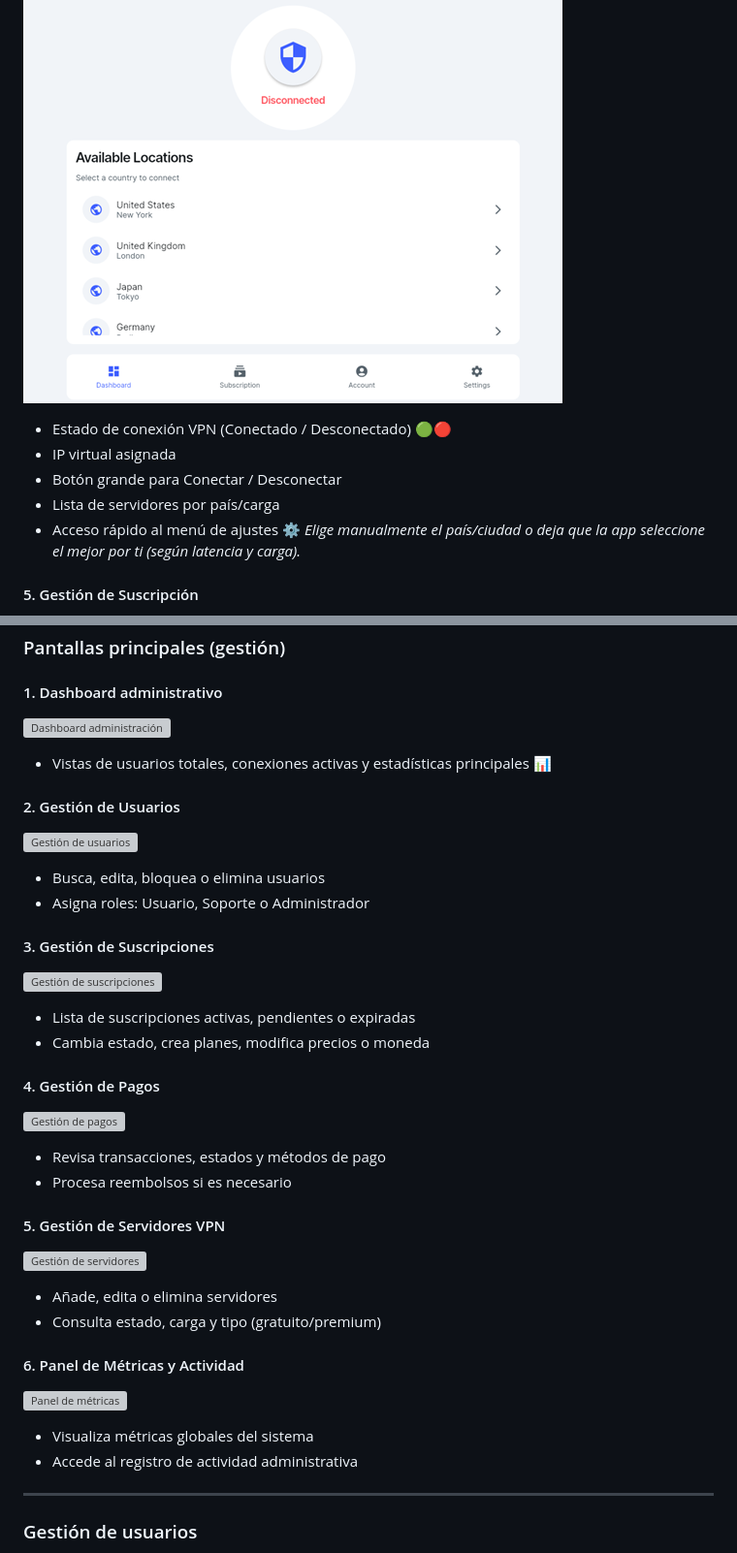
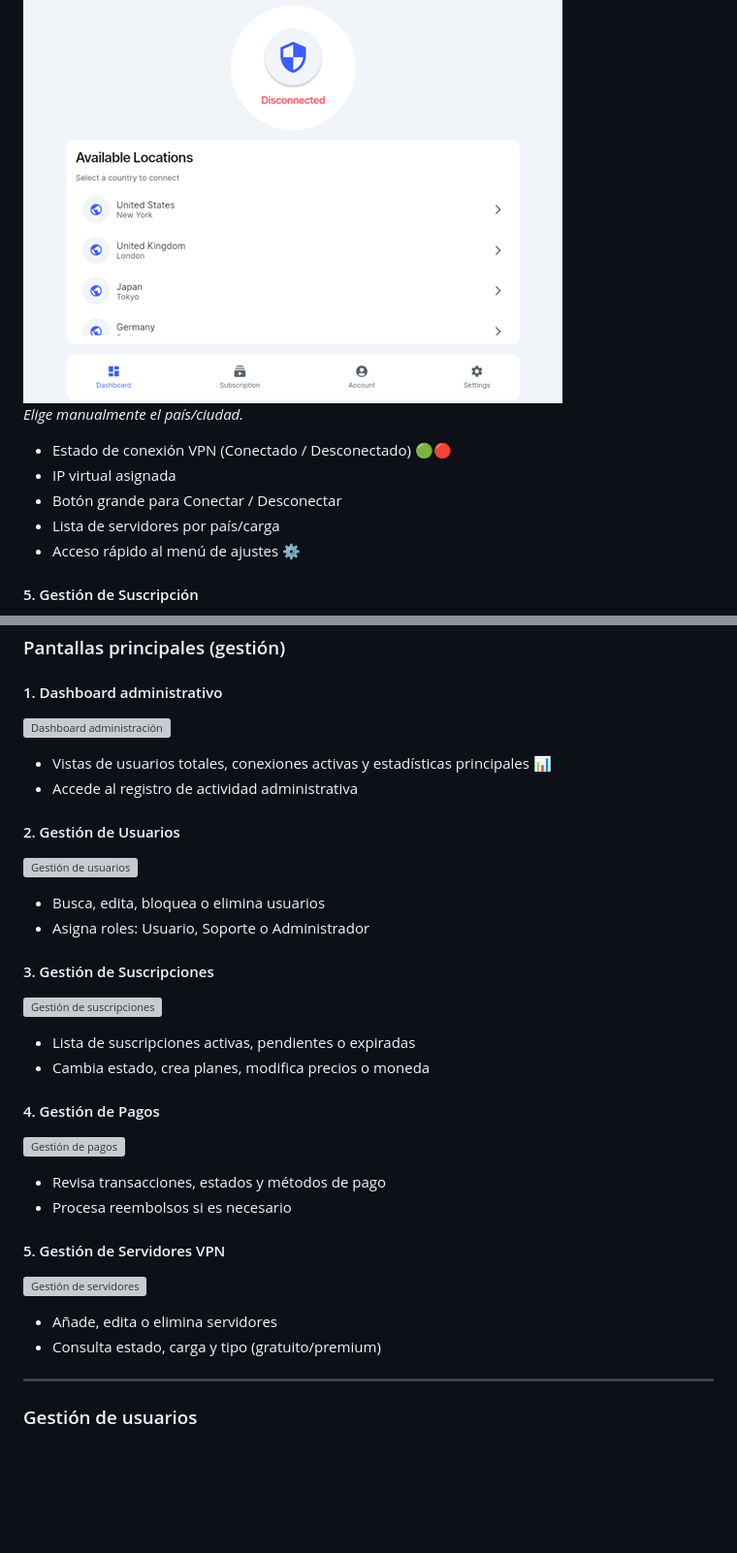
Before and after one commit to mike-educantabria/OWTunnel, a Markdown page: README.md, 2 parts joined by grey strips. Shown at 97% size. GitHub-like rendering; blank space fills up the shorter version; grey boxes are pictures that could not be loaded.

```diff
--- a/README.md
+++ b/README.md
@@ -66,12 +66,12 @@ La solución incluye dos aplicaciones:
 
 #### 4. Dashboard Principal
 ![Dashboard principal](images/image5.png)
+<br>*Elige manualmente el país/ciudad.*
 - Estado de conexión VPN (Conectado / Desconectado) 🟢🔴
 - IP virtual asignada
 - Botón grande para Conectar / Desconectar
 - Lista de servidores por país/carga
 - Acceso rápido al menú de ajustes ⚙️
-*Elige manualmente el país/ciudad o deja que la app seleccione el mejor por ti (según latencia y carga).*
 
 #### 5. Gestión de Suscripción
 ![Gestión de suscripción](images/image6.png)
@@ -125,3 +125,4 @@ La solución incluye dos aplicaciones:
 - Vistas de usuarios totales, conexiones activas y estadísticas principales 📊
+- Accede al registro de actividad administrativa
 
 #### 2. Gestión de Usuarios
@@ -144,10 +145,5 @@ La solución incluye dos aplicaciones:
 - Añade, edita o elimina servidores
 - Consulta estado, carga y tipo (gratuito/premium)
-
-#### 6. Panel de Métricas y Actividad
-![Panel de métricas](img/metricas.png)
-- Visualiza métricas globales del sistema
-- Accede al registro de actividad administrativa
 
 ---
 
```
Also changed, not shown: other parts of README.md (+8 -8 lines).
